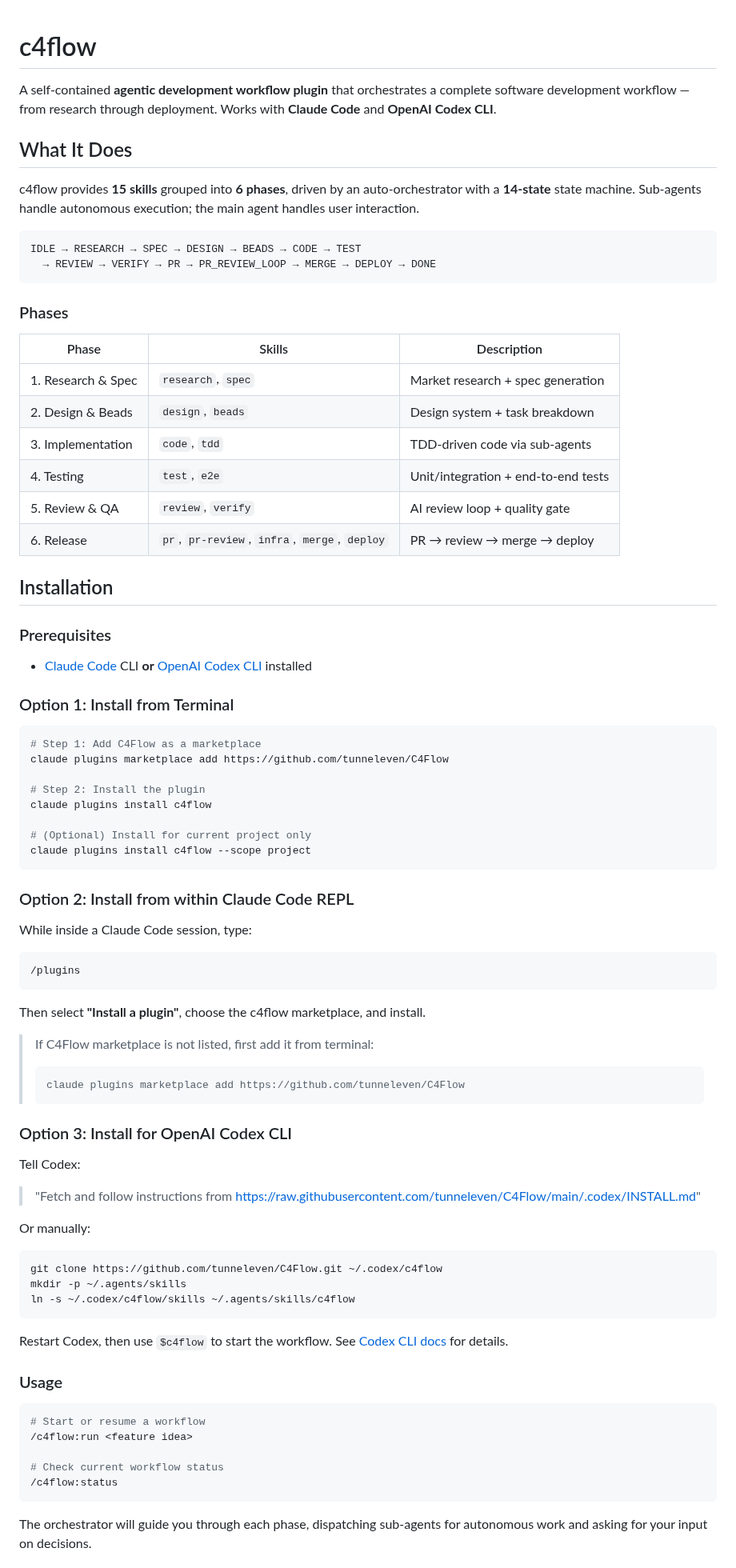
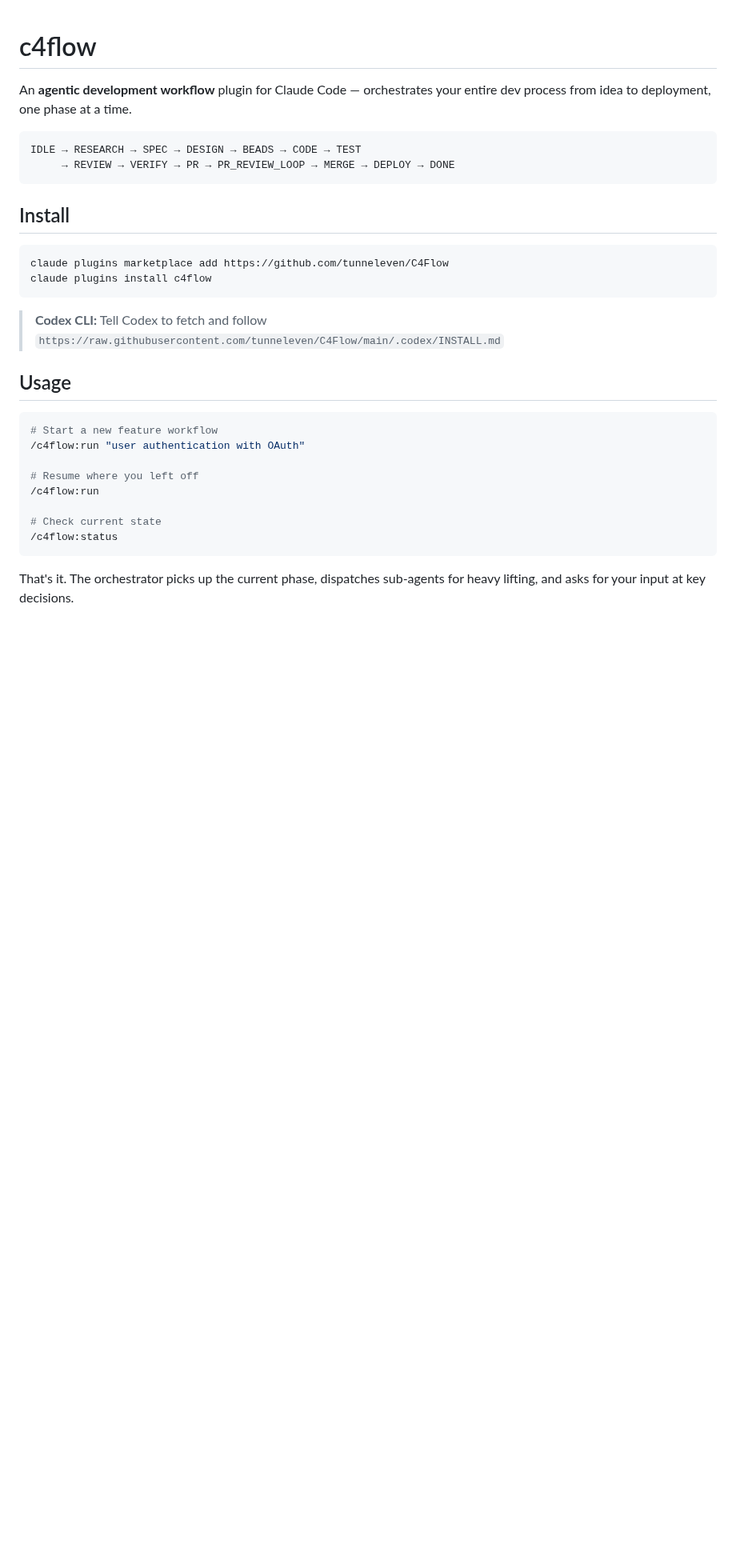
Before and after one commit to tunneleven/C4Flow, a Markdown page: README.md, the part around one of its changes. Shown at 80% size. GitHub-like rendering; blank space fills up the shorter version.

Commit message:
docs: rewrite README with concise install and workflow focus
Co-Authored-By: Claude Sonnet 4.6 <noreply@anthropic.com>

````diff
--- a/README.md
+++ b/README.md
@@ -1,86 +1,33 @@
 # c4flow
 
-A self-contained **agentic development workflow plugin** that orchestrates a complete software development workflow — from research through deployment. Works with **Claude Code** and **OpenAI Codex CLI**.
-
-## What It Does
-
-c4flow provides **15 skills** grouped into **6 phases**, driven by an auto-orchestrator with a **14-state** state machine. Sub-agents handle autonomous execution; the main agent handles user interaction.
+An **agentic development workflow** plugin for Claude Code — orchestrates your entire dev process from idea to deployment, one phase at a time.
 
 ```
 IDLE → RESEARCH → SPEC → DESIGN → BEADS → CODE → TEST
-  → REVIEW → VERIFY → PR → PR_REVIEW_LOOP → MERGE → DEPLOY → DONE
+     → REVIEW → VERIFY → PR → PR_REVIEW_LOOP → MERGE → DEPLOY → DONE
 ```
 
-### Phases
-
-| Phase | Skills | Description |
-|-------|--------|-------------|
-| 1. Research & Spec | `research`, `spec` | Market research + spec generation |
-| 2. Design & Beads | `design`, `beads` | Design system + task breakdown |
-| 3. Implementation | `code`, `tdd` | TDD-driven code via sub-agents |
-| 4. Testing | `test`, `e2e` | Unit/integration + end-to-end tests |
-| 5. Review & QA | `review`, `verify` | AI review loop + quality gate |
-| 6. Release | `pr`, `pr-review`, `infra`, `merge`, `deploy` | PR → review → merge → deploy |
-
-## Installation
-
-### Prerequisites
-
-- [Claude Code](https://docs.anthropic.com/en/docs/claude-code) CLI **or** [OpenAI Codex CLI](https://github.com/openai/codex) installed
-
-### Option 1: Install from Terminal
+## Install
 
 ```bash
-# Step 1: Add C4Flow as a marketplace
 claude plugins marketplace add https://github.com/tunneleven/C4Flow
-
-# Step 2: Install the plugin
 claude plugins install c4flow
-
-# (Optional) Install for current project only
-claude plugins install c4flow --scope project
 ```
 
-### Option 2: Install from within Claude Code REPL
+> **Codex CLI:** Tell Codex to fetch and follow `https://raw.githubusercontent.com/tunneleven/C4Flow/main/.codex/INSTALL.md`
 
-While inside a Claude Code session, type:
-
-```
-/plugins
-```
-
-Then select **"Install a plugin"**, choose the c4flow marketplace, and install.
-
-> If C4Flow marketplace is not listed, first add it from terminal:
-> ```bash
-> claude plugins marketplace add https://github.com/tunneleven/C4Flow
-> ```
-
-### Option 3: Install for OpenAI Codex CLI
-
-Tell Codex:
-
-> "Fetch and follow instructions from https://raw.githubusercontent.com/tunneleven/C4Flow/main/.codex/INSTALL.md"
-
-Or manually:
+## Usage
 
 ```bash
-git clone https://github.com/tunneleven/C4Flow.git ~/.codex/c4flow
-mkdir -p ~/.agents/skills
-ln -s ~/.codex/c4flow/skills ~/.agents/skills/c4flow
-```
+# Start a new feature workflow
+/c4flow:run "user authentication with OAuth"
 
-Restart Codex, then use `$c4flow` to start the workflow. See [Codex CLI docs](docs/README.codex.md) for details.
+# Resume where you left off
+/c4flow:run
 
-### Usage
-
-```bash
-# Start or resume a workflow
-/c4flow:run <feature idea>
-
-# Check current workflow status
+# Check current state
 /c4flow:status
 ```
 
-The orchestrator will guide you through each phase, dispatching sub-agents for autonomous work and asking for your input on decisions.
+That's it. The orchestrator picks up the current phase, dispatches sub-agents for heavy lifting, and asks for your input at key decisions.
 
````
Also changed, not shown: other parts of README.md (+59 -78 lines).
